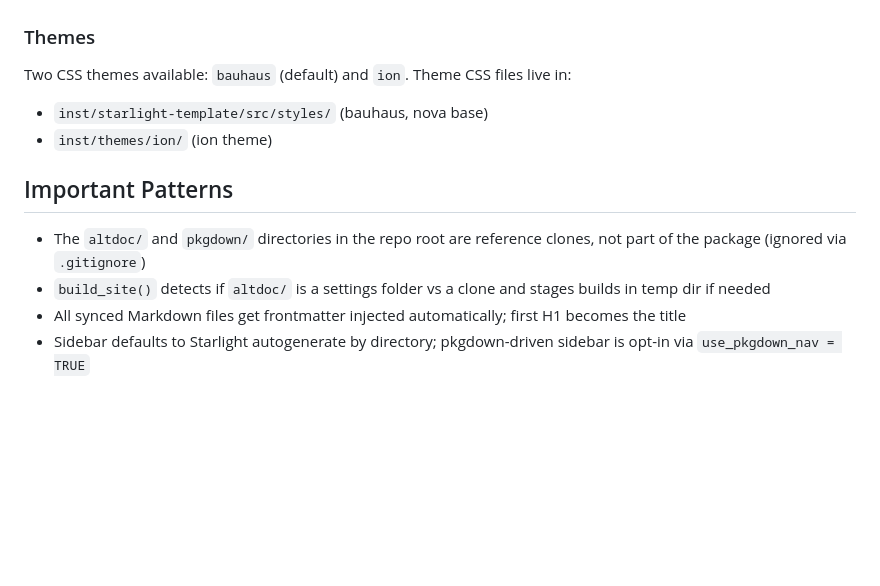
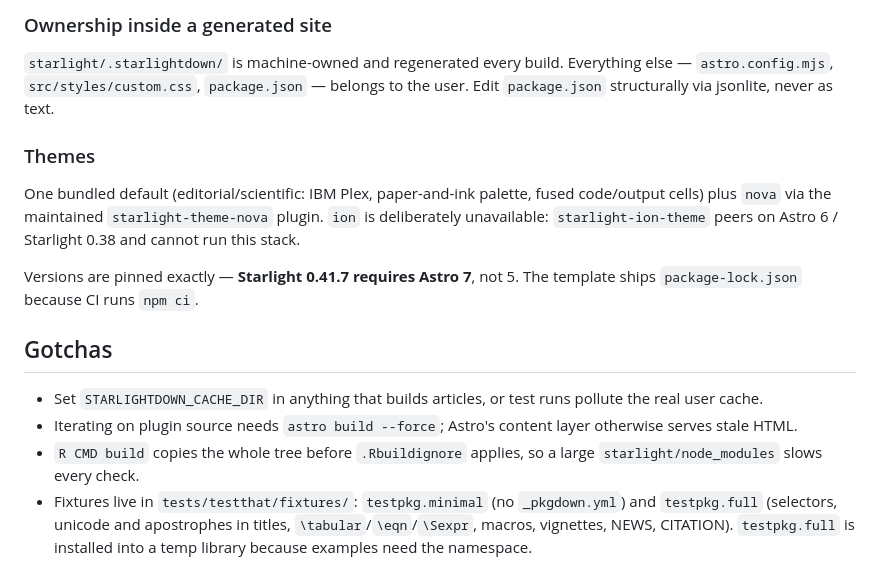
Before and after one commit to bbuchsbaum/starlightdown, a Markdown page: CLAUDE.md, the part around one of its changes. Drawn GitHub-style; blank space fills up the shorter version.

```diff
--- a/CLAUDE.md
+++ b/CLAUDE.md
@@ -88,12 +60,16 @@ npm run build  # production build
+### Ownership inside a generated site
+
+`starlight/.starlightdown/` is machine-owned and regenerated every build. Everything else — `astro.config.mjs`, `src/styles/custom.css`, `package.json` — belongs to the user. Edit `package.json` structurally via jsonlite, never as text.
 
 ### Themes
-Two CSS themes available: `bauhaus` (default) and `ion`. Theme CSS files live in:
-- `inst/starlight-template/src/styles/` (bauhaus, nova base)
-- `inst/themes/ion/` (ion theme)
 
-## Important Patterns
+One bundled default (editorial/scientific: IBM Plex, paper-and-ink palette, fused code/output cells) plus `nova` via the maintained `starlight-theme-nova` plugin. `ion` is deliberately unavailable: `starlight-ion-theme` peers on Astro 6 / Starlight 0.38 and cannot run this stack.
 
-- The `altdoc/` and `pkgdown/` directories in the repo root are reference clones, not part of the package (ignored via `.gitignore`)
-- `build_site()` detects if `altdoc/` is a settings folder vs a clone and stages builds in temp dir if needed
-- All synced Markdown files get frontmatter injected automatically; first H1 becomes the title
-- Sidebar defaults to Starlight autogenerate by directory; pkgdown-driven sidebar is opt-in via `use_pkgdown_nav = TRUE`
+Versions are pinned exactly — **Starlight 0.41.7 requires Astro 7**, not 5. The template ships `package-lock.json` because CI runs `npm ci`.
+
+## Gotchas
+
+- Set `STARLIGHTDOWN_CACHE_DIR` in anything that builds articles, or test runs pollute the real user cache.
+- Iterating on plugin source needs `astro build --force`; Astro's content layer otherwise serves stale HTML.
+- `R CMD build` copies the whole tree before `.Rbuildignore` applies, so a large `starlight/node_modules` slows every check.
+- Fixtures live in `tests/testthat/fixtures/`: `testpkg.minimal` (no `_pkgdown.yml`) and `testpkg.full` (selectors, unicode and apostrophes in titles, `\tabular`/`\eqn`/`\Sexpr`, macros, vignettes, NEWS, CITATION). `testpkg.full` is installed into a temp library because examples need the namespace.
```
Also changed, not shown: other parts of CLAUDE.md (+40 -68 lines).
